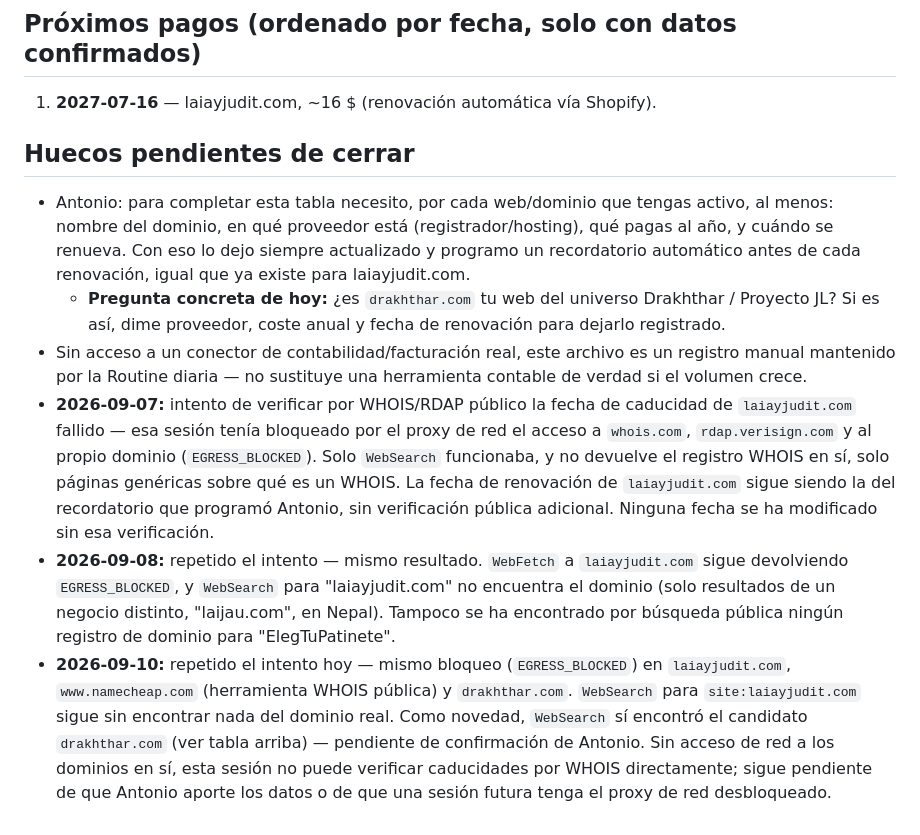
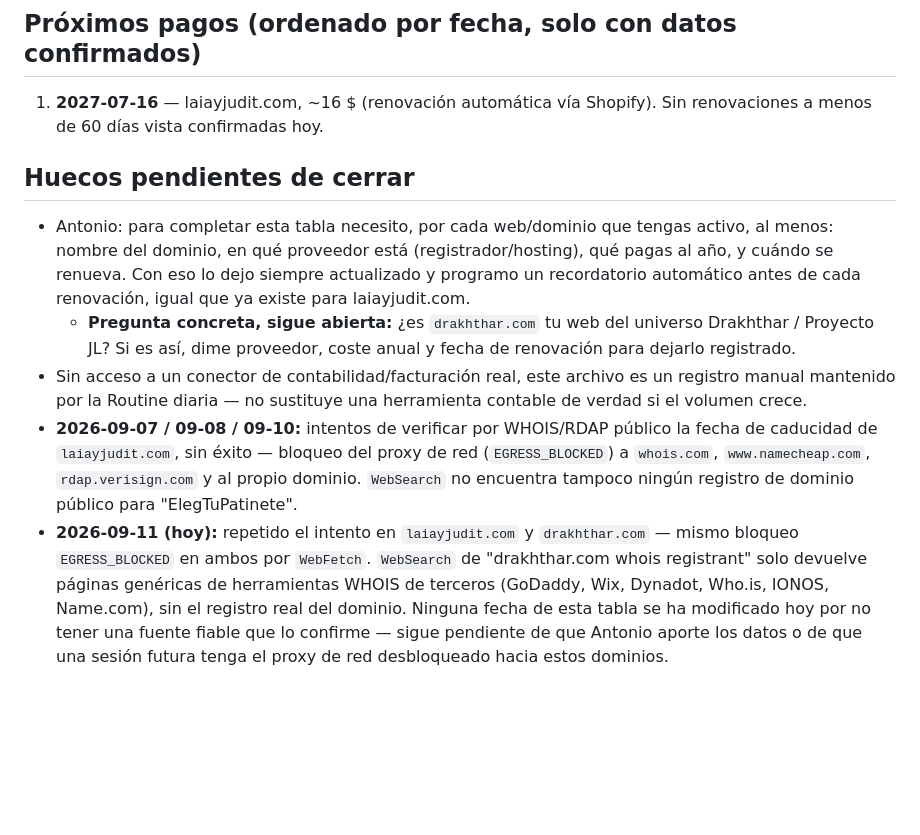
Before and after one commit to athonybcn5550555-ops/MUNDO-DRAKHTHHAR, a Markdown page: centro-de-mando/contabilidad/DOMINIOS-Y-GASTOS.md, the part around one of its changes. Rendered like a GitHub page; blank space fills up the shorter version.

Commit message:
Barrido 2026-09-11: repetido intento de verificación de dominios, mismo bloqueo de red

```diff
--- a/centro-de-mando/contabilidad/DOMINIOS-Y-GASTOS.md
+++ b/centro-de-mando/contabilidad/DOMINIOS-Y-GASTOS.md
@@ -19,7 +19,7 @@ coste real solo lo sabe Antonio, por factura).
 
 ## Próximos pagos (ordenado por fecha, solo con datos confirmados)
 
-1. **2027-07-16** — laiayjudit.com, ~16 $ (renovación automática vía Shopify).
+1. **2027-07-16** — laiayjudit.com, ~16 $ (renovación automática vía Shopify). Sin renovaciones a menos de 60 días vista confirmadas hoy.
 
 ## Huecos pendientes de cerrar
 
@@ -28,31 +28,23 @@ coste real solo lo sabe Antonio, por factura).
   (registrador/hosting), qué pagas al año, y cuándo se renueva. Con eso lo
   dejo siempre actualizado y programo un recordatorio automático antes de
   cada renovación, igual que ya existe para laiayjudit.com.
-  - **Pregunta concreta de hoy:** ¿es `drakhthar.com` tu web del universo
-    Drakhthar / Proyecto JL? Si es así, dime proveedor, coste anual y
-    fecha de renovación para dejarlo registrado.
+  - **Pregunta concreta, sigue abierta:** ¿es `drakhthar.com` tu web del
+    universo Drakhthar / Proyecto JL? Si es así, dime proveedor, coste
+    anual y fecha de renovación para dejarlo registrado.
 - Sin acceso a un conector de contabilidad/facturación real, este archivo
   es un registro manual mantenido por la Routine diaria — no sustituye una
   herramienta contable de verdad si el volumen crece.
-- **2026-09-07:** intento de verificar por WHOIS/RDAP público la fecha de
-  caducidad de `laiayjudit.com` fallido — esa sesión tenía bloqueado por
-  el proxy de red el acceso a `whois.com`, `rdap.verisign.com` y al propio
-  dominio (`EGRESS_BLOCKED`). Solo `WebSearch` funcionaba, y no devuelve el
-  registro WHOIS en sí, solo páginas genéricas sobre qué es un WHOIS. La
-  fecha de renovación de `laiayjudit.com` sigue siendo la del recordatorio
-  que programó Antonio, sin verificación pública adicional. Ninguna fecha
-  se ha modificado sin esa verificación.
-- **2026-09-08:** repetido el intento — mismo resultado. `WebFetch` a
-  `laiayjudit.com` sigue devolviendo `EGRESS_BLOCKED`, y `WebSearch` para
-  "laiayjudit.com" no encuentra el dominio (solo resultados de un negocio
-  distinto, "laijau.com", en Nepal). Tampoco se ha encontrado por búsqueda
-  pública ningún registro de dominio para "ElegTuPatinete".
-- **2026-09-10:** repetido el intento hoy — mismo bloqueo (`EGRESS_BLOCKED`)
-  en `laiayjudit.com`, `www.namecheap.com` (herramienta WHOIS pública) y
-  `drakhthar.com`. `WebSearch` para `site:laiayjudit.com` sigue sin
-  encontrar nada del dominio real. Como novedad, `WebSearch` sí encontró
-  el candidato `drakhthar.com` (ver tabla arriba) — pendiente de
-  confirmación de Antonio. Sin acceso de red a los dominios en sí, esta
-  sesión no puede verificar caducidades por WHOIS directamente; sigue
-  pendiente de que Antonio aporte los datos o de que una sesión futura
-  tenga el proxy de red desbloqueado.
+- **2026-09-07 / 09-08 / 09-10:** intentos de verificar por WHOIS/RDAP
+  público la fecha de caducidad de `laiayjudit.com`, sin éxito — bloqueo
+  del proxy de red (`EGRESS_BLOCKED`) a `whois.com`, `www.namecheap.com`,
+  `rdap.verisign.com` y al propio dominio. `WebSearch` no encuentra
+  tampoco ningún registro de dominio público para "ElegTuPatinete".
+- **2026-09-11 (hoy):** repetido el intento en `laiayjudit.com` y
+  `drakhthar.com` — mismo bloqueo `EGRESS_BLOCKED` en ambos por `WebFetch`.
+  `WebSearch` de "drakhthar.com whois registrant" solo devuelve páginas
+  genéricas de herramientas WHOIS de terceros (GoDaddy, Wix, Dynadot,
+  Who.is, IONOS, Name.com), sin el registro real del dominio. Ninguna
+  fecha de esta tabla se ha modificado hoy por no tener una fuente fiable
+  que lo confirme — sigue pendiente de que Antonio aporte los datos o de
+  que una sesión futura tenga el proxy de red desbloqueado hacia estos
+  dominios.
```
Also changed, not shown: other parts of centro-de-mando/contabilidad/DOMINIOS-Y-GASTOS.md (+3 -3 lines).
